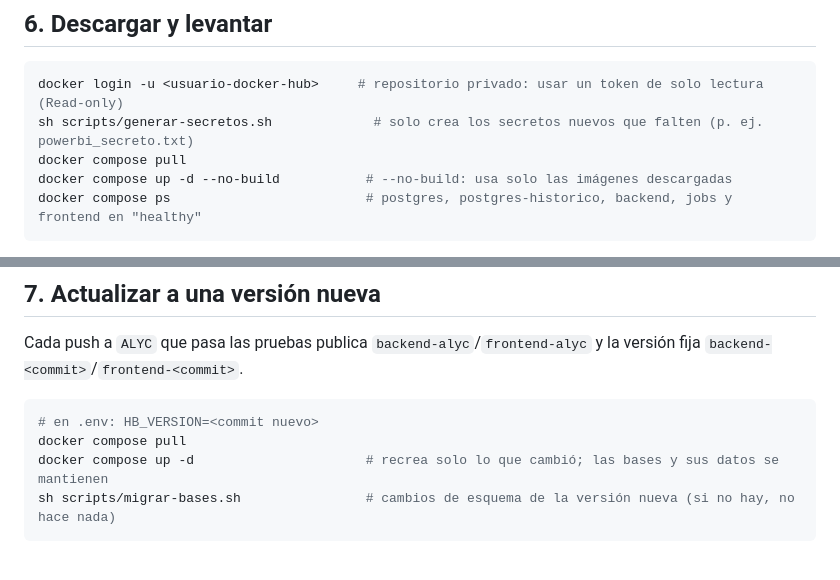
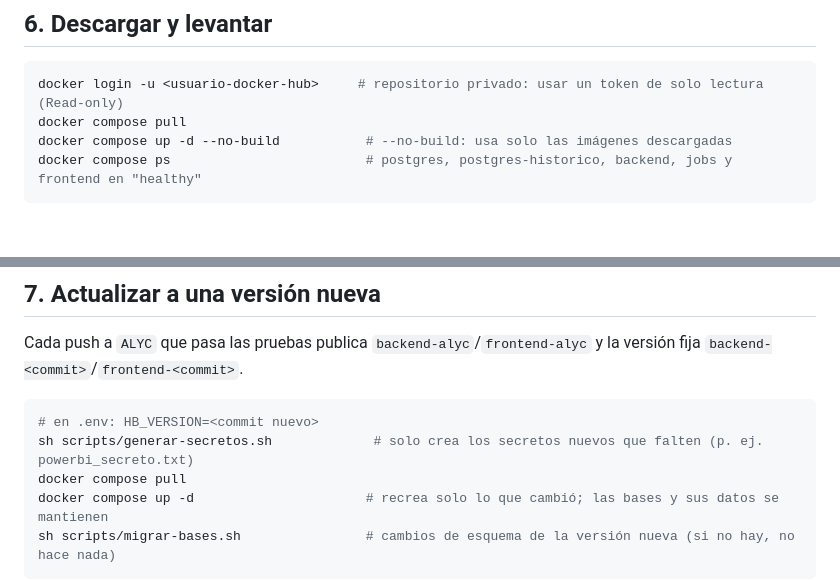
Before and after one commit to dsemino83/DANI, a Markdown page: home-banking/DESPLIEGUE.md, 2 parts joined by grey strips. GitHub-like rendering; blank space fills up the shorter version.

Commit message:
DESPLIEGUE: generar-secretos va en Actualizar a una versión nueva
Co-Authored-By: Claude Opus 5.5 <noreply@anthropic.com>
Claude-Session: https://claude.ai/code/session_01144DHFQJmqddmEgZor6jQv

````diff
--- a/home-banking/DESPLIEGUE.md
+++ b/home-banking/DESPLIEGUE.md
@@ -86,7 +86,6 @@ Y en los comandos del paso 6 agregá `--profile sso-local` (`docker compose --pr
 
 ```sh
 docker login -u <usuario-docker-hub>     # repositorio privado: usar un token de solo lectura (Read-only)
-sh scripts/generar-secretos.sh             # solo crea los secretos nuevos que falten (p. ej. powerbi_secreto.txt)
 docker compose pull
 docker compose up -d --no-build           # --no-build: usa solo las imágenes descargadas
 docker compose ps                         # postgres, postgres-historico, backend, jobs y frontend en "healthy"
@@ -198,6 +197,7 @@ Cada push a `ALYC` que pasa las pruebas publica `backend-alyc`/`frontend-alyc` y
 
 ```sh
 # en .env: HB_VERSION=<commit nuevo>
+sh scripts/generar-secretos.sh             # solo crea los secretos nuevos que falten (p. ej. powerbi_secreto.txt)
 docker compose pull
 docker compose up -d                      # recrea solo lo que cambió; las bases y sus datos se mantienen
 sh scripts/migrar-bases.sh                # cambios de esquema de la versión nueva (si no hay, no hace nada)
````
